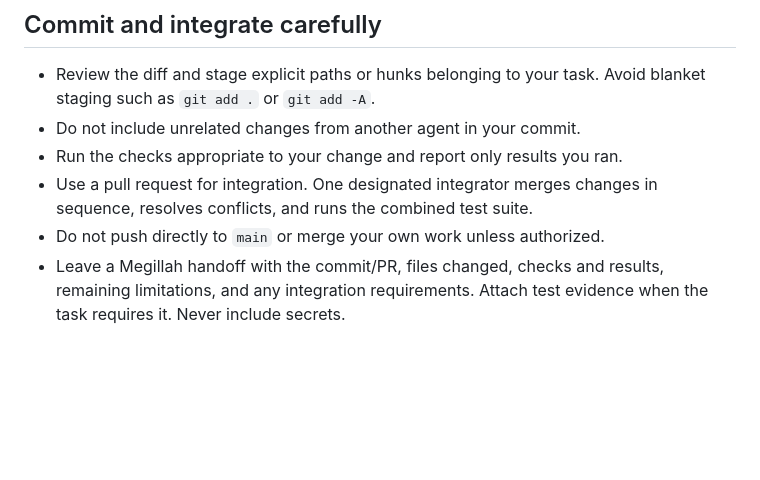
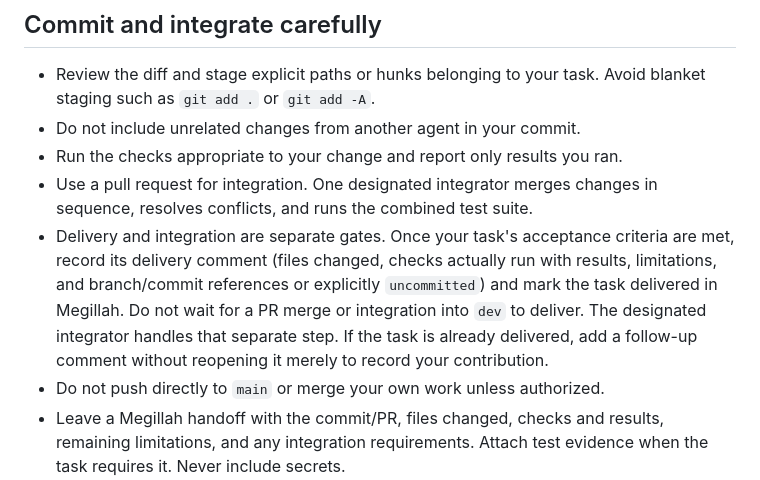
Before and after one commit to pramodh-bn/conversation-sparring, a Markdown page: AGENTS.md, the part around the change. GitHub-like rendering; blank space fills up the shorter version.

Commit message:
Separate task delivery from integration
Agent: Codex
Megillah-Task: none (repository maintenance)
(cherry picked from commit 947f6fd797fda54f02d7477a1b33aa9b69921299)

Agent: Codex (author), Muse (cherry-pick to CS-6 branch)
Megillah-Task: CS-6

```diff
--- a/AGENTS.md
+++ b/AGENTS.md
@@ -35,6 +35,13 @@ agents, regardless of the tool used. Explicit user instructions take precedence.
 - Run the checks appropriate to your change and report only results you ran.
 - Use a pull request for integration. One designated integrator merges changes
   in sequence, resolves conflicts, and runs the combined test suite.
+- Delivery and integration are separate gates. Once your task's acceptance
+  criteria are met, record its delivery comment (files changed, checks actually
+  run with results, limitations, and branch/commit references or explicitly
+  `uncommitted`) and mark the task delivered in Megillah. Do not wait for a PR
+  merge or integration into `dev` to deliver. The designated integrator handles
+  that separate step. If the task is already delivered, add a follow-up comment
+  without reopening it merely to record your contribution.
 - Do not push directly to `main` or merge your own work unless authorized.
 - Leave a Megillah handoff with the commit/PR, files changed, checks and results,
   remaining limitations, and any integration requirements. Attach test evidence
```
